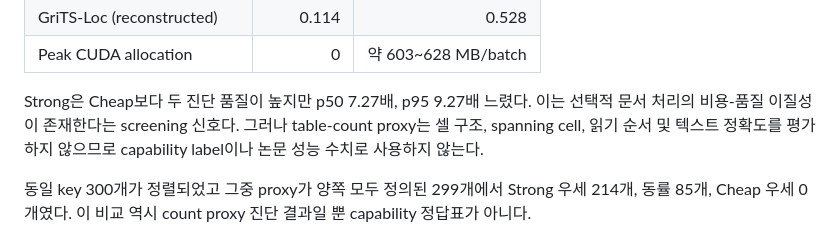
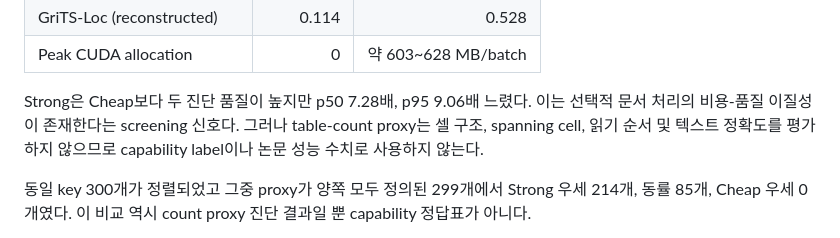
Before and after one commit to chjnett/llm_router_rag, a Markdown page: docs/P0_PHASE_REPORT.md, the part around the change. Rendered like a GitHub page.

Commit message:
docs: align final P0 latency ratios

```diff
--- a/docs/P0_PHASE_REPORT.md
+++ b/docs/P0_PHASE_REPORT.md
@@ -73,7 +73,7 @@ English born-digital scientific paper PDF에서 Cheap/Strong document processing
 | GriTS-Loc (reconstructed) | 0.114 | 0.528 |
 | Peak CUDA allocation | 0 | 약 603~628 MB/batch |
 
-Strong은 Cheap보다 두 진단 품질이 높지만 p50 7.27배, p95 9.27배 느렸다. 이는 선택적 문서 처리의 비용-품질 이질성이 존재한다는 screening 신호다. 그러나 table-count proxy는 셀 구조, spanning cell, 읽기 순서 및 텍스트 정확도를 평가하지 않으므로 capability label이나 논문 성능 수치로 사용하지 않는다.
+Strong은 Cheap보다 두 진단 품질이 높지만 p50 7.28배, p95 9.06배 느렸다. 이는 선택적 문서 처리의 비용-품질 이질성이 존재한다는 screening 신호다. 그러나 table-count proxy는 셀 구조, spanning cell, 읽기 순서 및 텍스트 정확도를 평가하지 않으므로 capability label이나 논문 성능 수치로 사용하지 않는다.
 
 동일 key 300개가 정렬되었고 그중 proxy가 양쪽 모두 정의된 299개에서 Strong 우세 214개, 동률 85개, Cheap 우세 0개였다. 이 비교 역시 count proxy 진단 결과일 뿐 capability 정답표가 아니다.
 
```
